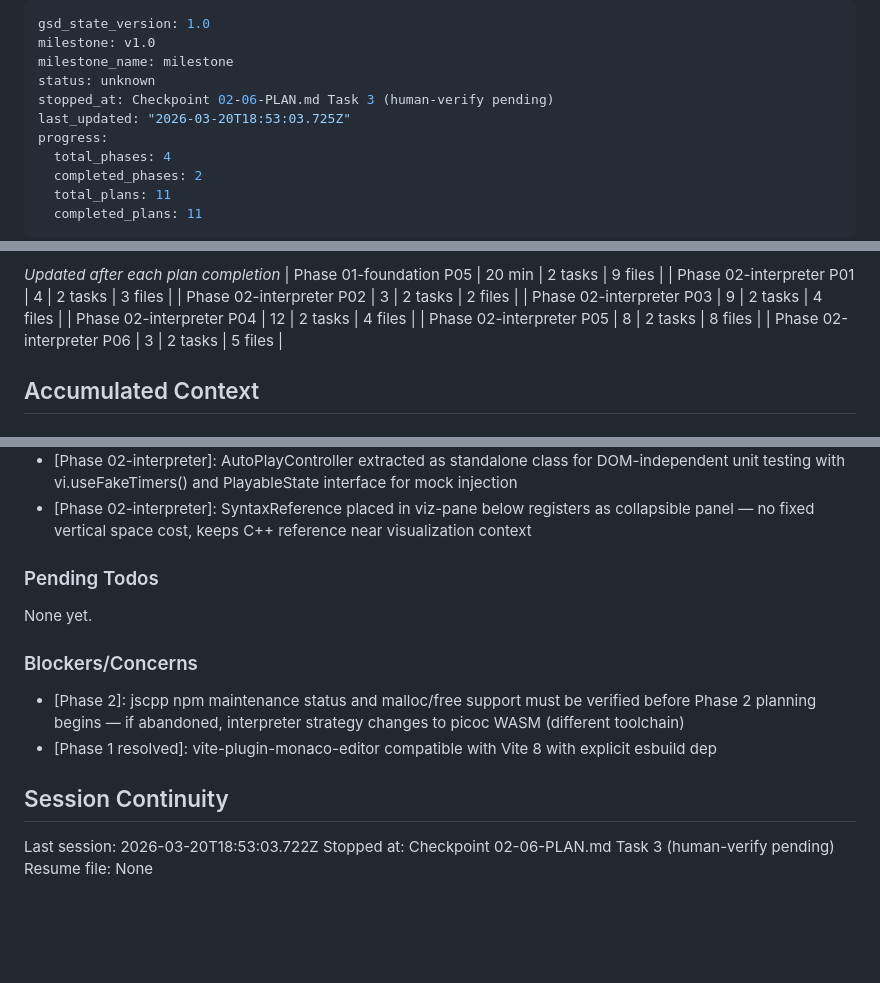
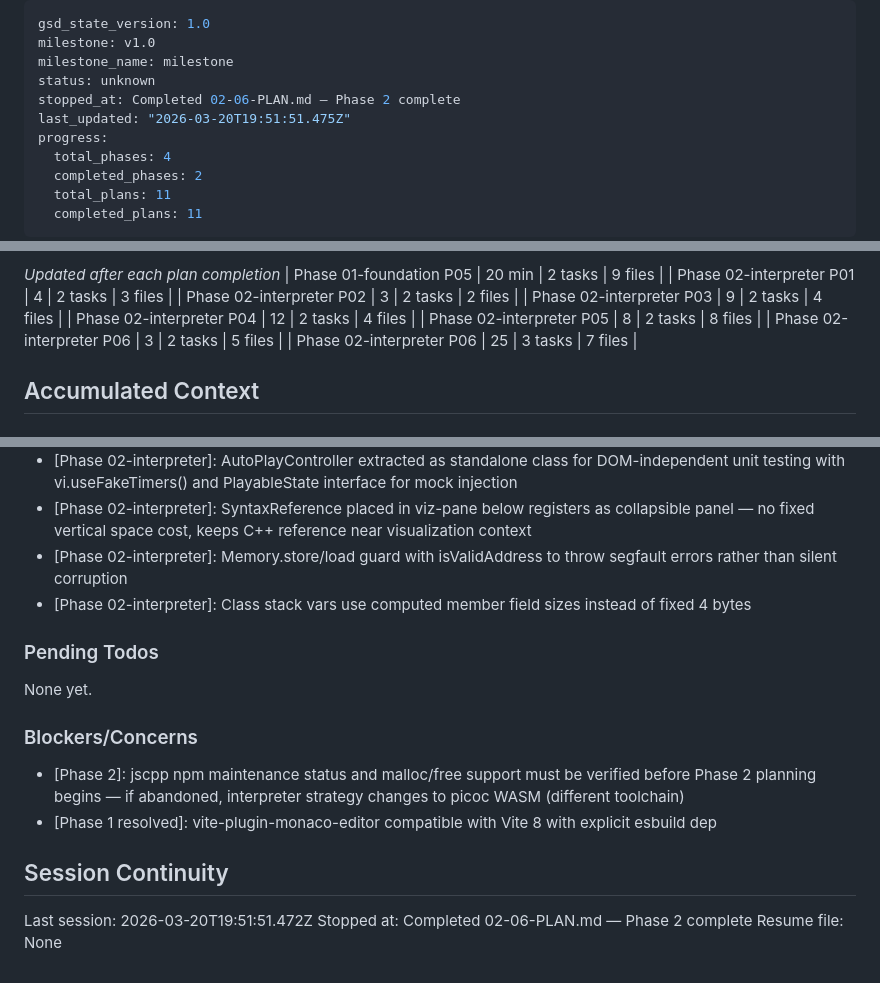
Before and after one commit to chrisdeso/Memory-Visualization, a Markdown page: .planning/STATE.md, 3 parts joined by grey strips. GitHub-like rendering; blank space fills up the shorter version.

Commit message:
docs(02-06): complete auto-play and syntax reference plan — Phase 2 fully verified
- Updated SUMMARY.md to reflect human-verify approval and post-verification bug fixes
- STATE.md: progress updated to 100%, session and metrics recorded, decisions added
- ROADMAP.md: Phase 2 marked Complete (6/6 summaries)

```diff
--- a/.planning/STATE.md
+++ b/.planning/STATE.md
@@ -3,8 +3,8 @@ gsd_state_version: 1.0
 milestone: v1.0
 milestone_name: milestone
 status: unknown
-stopped_at: Checkpoint 02-06-PLAN.md Task 3 (human-verify pending)
-last_updated: "2026-03-20T18:53:03.725Z"
+stopped_at: Completed 02-06-PLAN.md — Phase 2 complete
+last_updated: "2026-03-20T19:51:51.475Z"
 progress:
   total_phases: 4
   completed_phases: 2
@@ -53,6 +53,7 @@ Plan: 4 of 6
 | Phase 02-interpreter P04 | 12 | 2 tasks | 4 files |
 | Phase 02-interpreter P05 | 8 | 2 tasks | 8 files |
 | Phase 02-interpreter P06 | 3 | 2 tasks | 5 files |
+| Phase 02-interpreter P06 | 25 | 3 tasks | 7 files |
 
 ## Accumulated Context
 
@@ -90,6 +91,8 @@ Recent decisions affecting current work:
 - [Phase 02-interpreter]: App starts with empty state — demoTrace fixture removed, user must click Run to populate panels
 - [Phase 02-interpreter]: AutoPlayController extracted as standalone class for DOM-independent unit testing with vi.useFakeTimers() and PlayableState interface for mock injection
 - [Phase 02-interpreter]: SyntaxReference placed in viz-pane below registers as collapsible panel — no fixed vertical space cost, keeps C++ reference near visualization context
+- [Phase 02-interpreter]: Memory.store/load guard with isValidAddress to throw segfault errors rather than silent corruption
+- [Phase 02-interpreter]: Class stack vars use computed member field sizes instead of fixed 4 bytes
 
 ### Pending Todos
 
@@ -102,6 +105,6 @@ None yet.
 
 ## Session Continuity
 
-Last session: 2026-03-20T18:53:03.722Z
-Stopped at: Checkpoint 02-06-PLAN.md Task 3 (human-verify pending)
+Last session: 2026-03-20T19:51:51.472Z
+Stopped at: Completed 02-06-PLAN.md — Phase 2 complete
 Resume file: None
```
Also changed, not shown: 1 other file.
